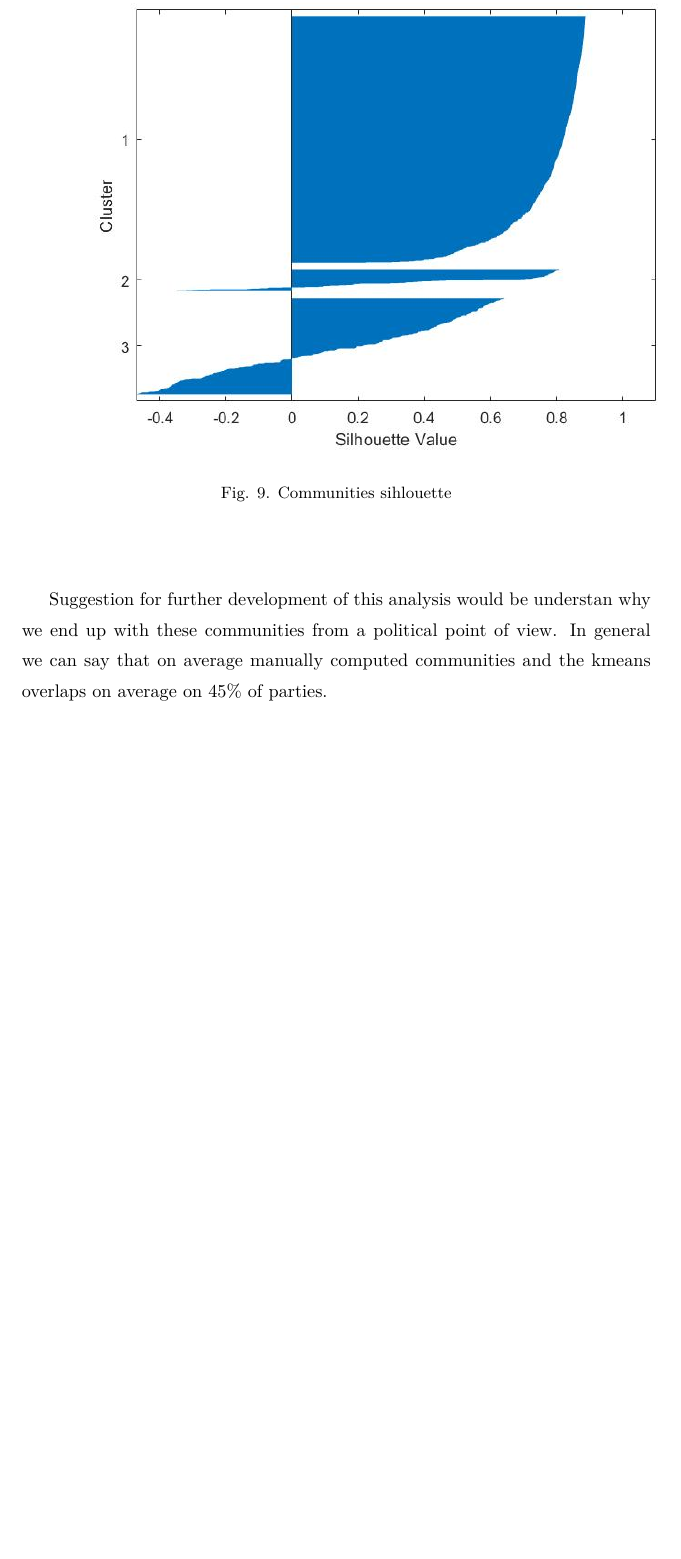
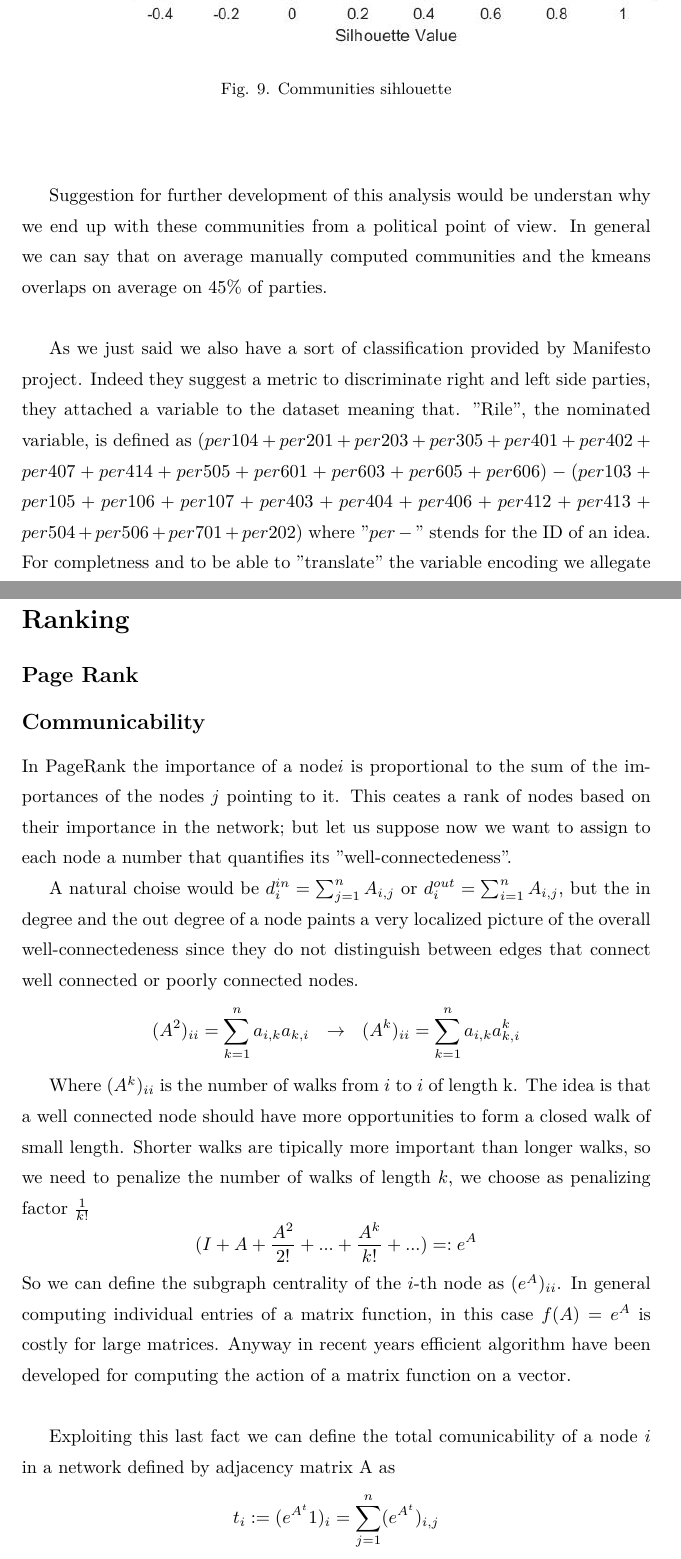
Before and after one commit to mdkameli/NetSci, a LaTeX document (Report/Report_net.tex): part of page 16 of 16 before the commit and two parts of pages 16 and 17 of 19 after it, the two joined at a grey line, cut so that both start at the same text, the shorter picture padded with empty space. Compiled offline with pdfLaTeX.

Commit message:
Report update

```diff
--- a/Report/Report_net.tex
+++ b/Report/Report_net.tex
@@ -244,5 +244,33 @@ Fig. 9. Communities sihlouette
 
 Suggestion for further development of this analysis would be understan why we end up with these communities from a political point of view.
 In general we can say that on average manually computed communities and the kmeans overlaps on average on $45\%$ of parties.
+\\
+
+As we just said we also have a sort of classification provided by Manifesto project. Indeed they suggest a metric to discriminate right and left side parties, they attached a variable to the dataset meaning that. "Rile", the nominated variable, is defined as $ (per104 + per201 + per203 + per305 + per401 + per402 + per407 +
+per414 + per505 + per601 + per603 + per605 + per606)
+- (per103 + per105 + per106 + per107 + per403 + per404 + per406
++ per412 + per413 + per504 + per506 + per701 + per202) $ where $"per-"$ stends for the ID of an idea. For completness and to be able to "translate" the variable encoding we allegate also the Manifesto project codebook.
 
 
+\section*{Ranking}
+
+\subsection*{Page Rank}
+
+\subsection*{Communicability}
+
+In PageRank the importance of a node$i$  is proportional to the sum of the importances of the nodes $j$ pointing to it. This ceates a rank of nodes based on their importance in the network; but let us suppose now we want to assign to each node a number that quantifies its "well-connectedeness".
+
+A natural choise would be $d_i^{in}= \sum_{j=1}^n A_{i,j}$ or $d_i^{out}= \sum_{i=1}^n A_{i,j}$, but the in degree and the out degree of a node paints a very localized picture of the overall well-connectedeness since they do not distinguish between edges that connect well connected or poorly connected nodes.
+\[ (A^{2})_{ii}= \sum_{k=1}^n a_{i,k}a_{k,i}~~\rightarrow~~
+(A^{k})_{ii}= \sum_{k=1}^n a_{i,k}a_{k,i}^k
+\]
+
+Where $(A^{k})_{ii}$ is the number of walks from $i$ to $i$ of length k. The idea is that a well connected node should have more opportunities to form a closed walk of small length.
+Shorter walks are tipically more important than longer walks, so we need to penalize the number of walks of length $k$, we choose as penalizing factor $\frac{1}{k!}$
+\[ (I+A+\frac{A^2}{2!}+ ...+\frac{A^k}{k!}+...) =:e^A
+\]
+So we can define the subgraph centrality of the $i$-th node as $(e^A)_{ii}$. In general computing individual entries of a matrix function, in this case $f(A)=e^A$ is costly for large matrices. Anyway in recent years efficient algorithm have been developed for computing the action of a matrix function on a vector.
+\\
+
+Exploiting this last fact we can define the total comunicability of a node $i$ in a network defined by adjacency matrix A as
+\[ t_i:=(e^{A^t}1)_i=\sum_{j=1}^n (e^{A^t})_{i,j}
```
Also changed, not shown: Report/Images/communicability.JPG (added), Report/Report_net.pdf, Report/Report_net.tex (18 more changed lines), 3 other files.
